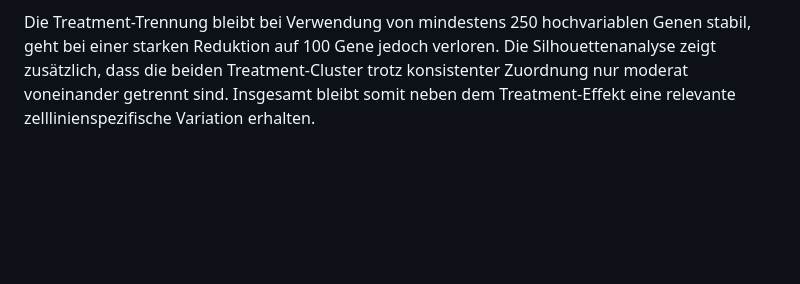
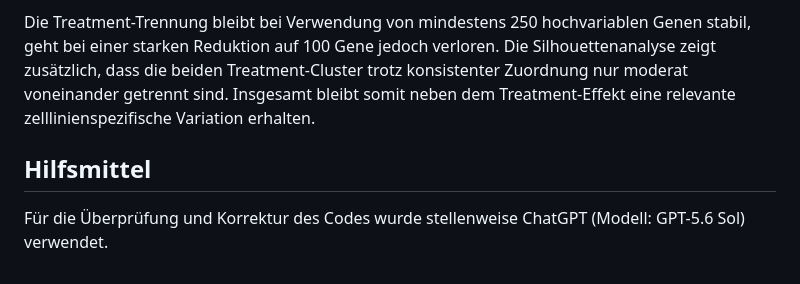
Before and after one commit to MiBr15/Projektarbeit-Data-Science-Gruppe-1, a Markdown page: README.md, the part around the change. Rendered like a GitHub page; blank space fills up the shorter version.

Commit message:
Finalisierung README.md

```diff
--- a/README.md
+++ b/README.md
@@ -122,3 +122,7 @@ Die mittlere Silhouettenbreite beträgt ungefähr **0,25**. Damit ist die Cluste
 Die Clusteranalyse zeigt eine deutliche Dexamethason-assoziierte Struktur der Expressionsdaten. Complete, Average und Ward.D2 Linkage sowie k-Means mit zwei Clustern trennen behandelte und unbehandelte Proben vollständig. Single Linkage reproduziert diese Struktur dagegen nicht.
 
 Die Treatment-Trennung bleibt bei Verwendung von mindestens 250 hochvariablen Genen stabil, geht bei einer starken Reduktion auf 100 Gene jedoch verloren. Die Silhouettenanalyse zeigt zusätzlich, dass die beiden Treatment-Cluster trotz konsistenter Zuordnung nur moderat voneinander getrennt sind. Insgesamt bleibt somit neben dem Treatment-Effekt eine relevante zelllinienspezifische Variation erhalten.
+
+## Hilfsmittel
+
+Für die Überprüfung und Korrektur des Codes wurde stellenweise ChatGPT (Modell: GPT-5.6 Sol) verwendet.
```
